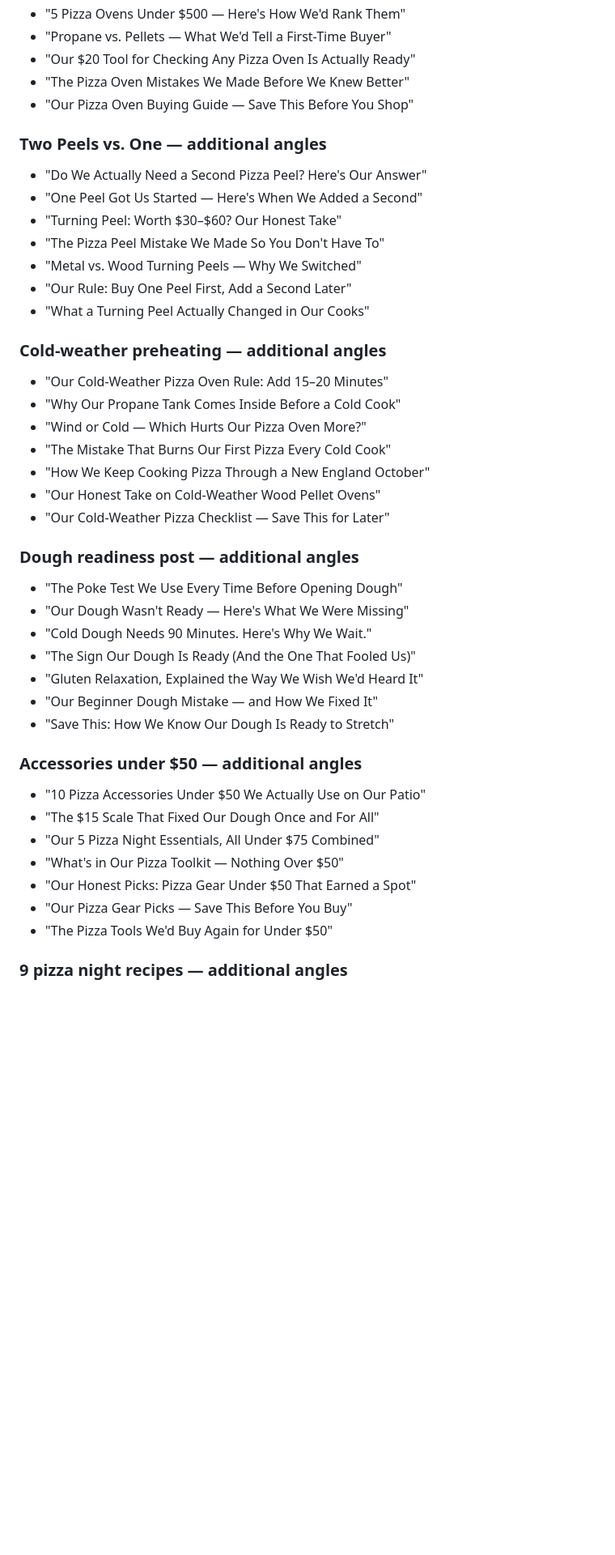
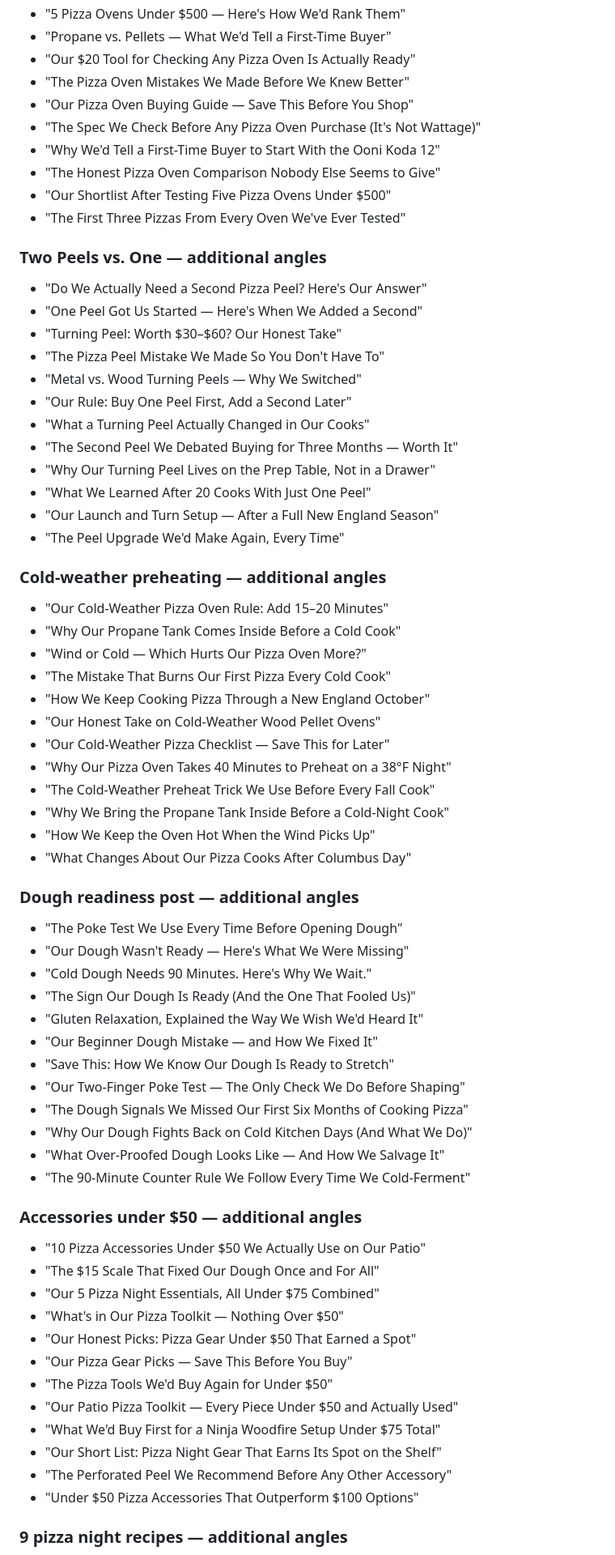
Before and after one commit to mjspinney-star/new-england-crust, a Markdown page: Pinterest/pinterest-pin-queue.md, the part around one of its changes. Shown at 81% size. GitHub-like rendering; blank space fills up the shorter version.

```diff
--- a/Pinterest/pinterest-pin-queue.md
+++ b/Pinterest/pinterest-pin-queue.md
@@ -314,6 +324,11 @@ Use exactly one of these:
 - "Our $20 Tool for Checking Any Pizza Oven Is Actually Ready"
 - "The Pizza Oven Mistakes We Made Before We Knew Better"
 - "Our Pizza Oven Buying Guide — Save This Before You Shop"
+- "The Spec We Check Before Any Pizza Oven Purchase (It's Not Wattage)"
+- "Why We'd Tell a First-Time Buyer to Start With the Ooni Koda 12"
+- "The Honest Pizza Oven Comparison Nobody Else Seems to Give"
+- "Our Shortlist After Testing Five Pizza Ovens Under $500"
+- "The First Three Pizzas From Every Oven We've Ever Tested"
 
 ### Two Peels vs. One — additional angles
 - "Do We Actually Need a Second Pizza Peel? Here's Our Answer"
@@ -323,6 +338,11 @@ Use exactly one of these:
 - "Metal vs. Wood Turning Peels — Why We Switched"
 - "Our Rule: Buy One Peel First, Add a Second Later"
 - "What a Turning Peel Actually Changed in Our Cooks"
+- "The Second Peel We Debated Buying for Three Months — Worth It"
+- "Why Our Turning Peel Lives on the Prep Table, Not in a Drawer"
+- "What We Learned After 20 Cooks With Just One Peel"
+- "Our Launch and Turn Setup — After a Full New England Season"
+- "The Peel Upgrade We'd Make Again, Every Time"
 
 ### Cold-weather preheating — additional angles
 - "Our Cold-Weather Pizza Oven Rule: Add 15–20 Minutes"
@@ -332,6 +352,11 @@ Use exactly one of these:
 - "How We Keep Cooking Pizza Through a New England October"
 - "Our Honest Take on Cold-Weather Wood Pellet Ovens"
 - "Our Cold-Weather Pizza Checklist — Save This for Later"
+- "Why Our Pizza Oven Takes 40 Minutes to Preheat on a 38°F Night"
+- "The Cold-Weather Preheat Trick We Use Before Every Fall Cook"
+- "Why We Bring the Propane Tank Inside Before a Cold-Night Cook"
+- "How We Keep the Oven Hot When the Wind Picks Up"
+- "What Changes About Our Pizza Cooks After Columbus Day"
 
 ### Dough readiness post — additional angles
 - "The Poke Test We Use Every Time Before Opening Dough"
@@ -341,6 +366,11 @@ Use exactly one of these:
 - "Gluten Relaxation, Explained the Way We Wish We'd Heard It"
 - "Our Beginner Dough Mistake — and How We Fixed It"
 - "Save This: How We Know Our Dough Is Ready to Stretch"
+- "Our Two-Finger Poke Test — The Only Check We Do Before Shaping"
+- "The Dough Signals We Missed Our First Six Months of Cooking Pizza"
+- "Why Our Dough Fights Back on Cold Kitchen Days (And What We Do)"
+- "What Over-Proofed Dough Looks Like — And How We Salvage It"
+- "The 90-Minute Counter Rule We Follow Every Time We Cold-Ferment"
 
 ### Accessories under $50 — additional angles
 - "10 Pizza Accessories Under $50 We Actually Use on Our Patio"
@@ -350,6 +380,11 @@ Use exactly one of these:
 - "Our Honest Picks: Pizza Gear Under $50 That Earned a Spot"
 - "Our Pizza Gear Picks — Save This Before You Buy"
 - "The Pizza Tools We'd Buy Again for Under $50"
+- "Our Patio Pizza Toolkit — Every Piece Under $50 and Actually Used"
+- "What We'd Buy First for a Ninja Woodfire Setup Under $75 Total"
+- "Our Short List: Pizza Night Gear That Earns Its Spot on the Shelf"
+- "The Perforated Peel We Recommend Before Any Other Accessory"
+- "Under $50 Pizza Accessories That Outperform $100 Options"
 
 ### 9 pizza night recipes — additional angles
 - "9 Pizza Topping Combos We Keep Coming Back To"
```
Also changed, not shown: other parts of Pinterest/pinterest-pin-queue.md (+61 -0 lines).
